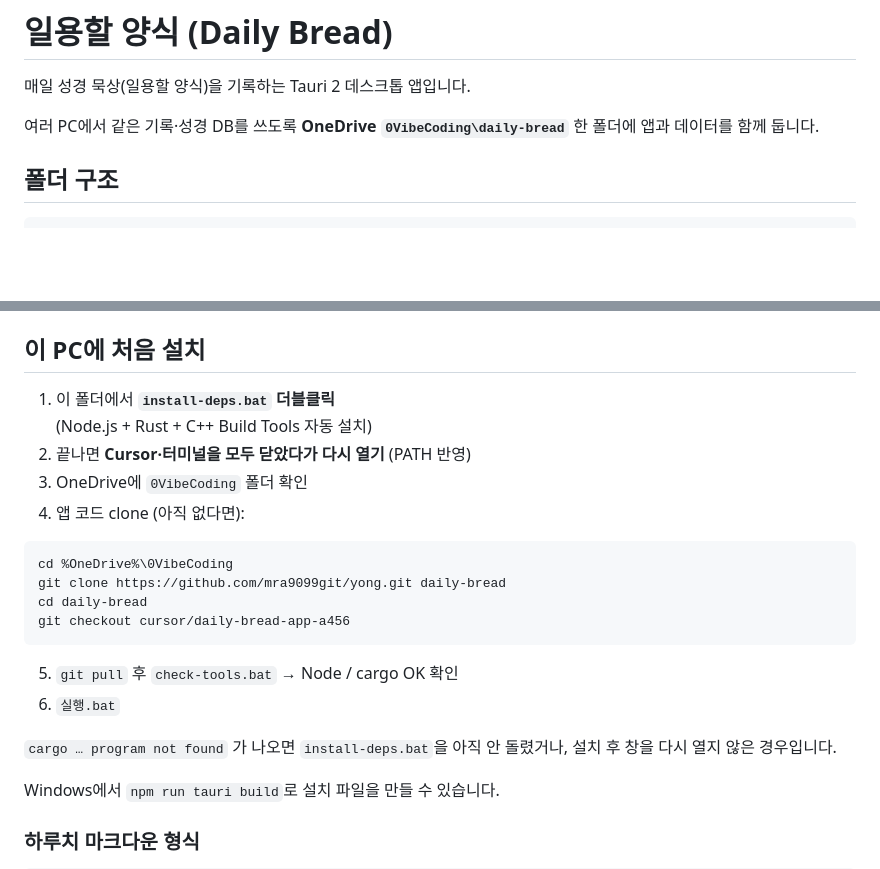
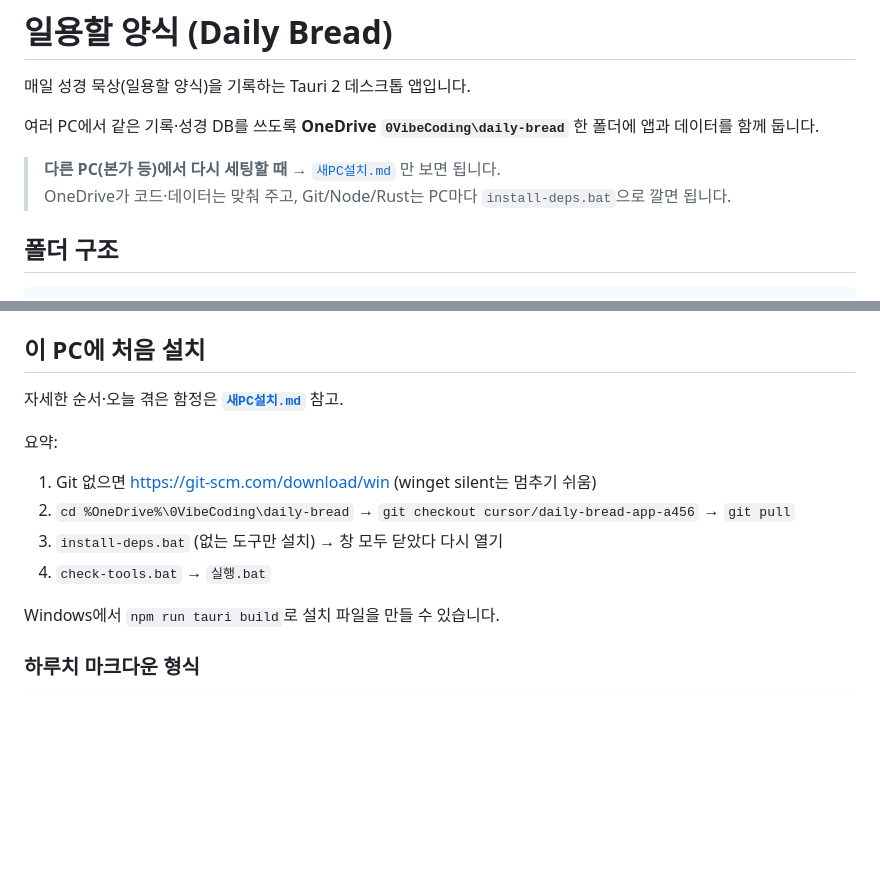
Before and after one commit to mra9099git/yong, a Markdown page: README.md, 2 parts joined by grey strips. Rendered like a GitHub page; blank space fills up the shorter version.

Commit message:
docs: 새 PC 설치 체크리스트에 오늘 겪은 함정 정리
OneDrive로 따라오는 것과 PC마다 깔 것을 구분하고,
winget 멈춤·브랜치 checkout·package-lock 등 실수 포인트를 남긴다.

Co-authored-by: mra9099git <mra9099git@users.noreply.github.com>

````diff
--- a/README.md
+++ b/README.md
@@ -3,6 +3,9 @@
 매일 성경 묵상(일용할 양식)을 기록하는 Tauri 2 데스크톱 앱입니다.
 
 여러 PC에서 같은 기록·성경 DB를 쓰도록 **OneDrive `0VibeCoding\daily-bread`** 한 폴더에 앱과 데이터를 함께 둡니다.
+
+> **다른 PC(본가 등)에서 다시 세팅할 때** → [`새PC설치.md`](./새PC설치.md) 만 보면 됩니다.
+> OneDrive가 코드·데이터는 맞춰 주고, Git/Node/Rust는 PC마다 `install-deps.bat`으로 깔면 됩니다.
 
 ## 폴더 구조
 
@@ -26,23 +29,14 @@
 
 ## 이 PC에 처음 설치
 
-1. 이 폴더에서 **`install-deps.bat` 더블클릭**
-   (Node.js + Rust + C++ Build Tools 자동 설치)
-2. 끝나면 **Cursor·터미널을 모두 닫았다가 다시 열기** (PATH 반영)
-3. OneDrive에 `0VibeCoding` 폴더 확인
-4. 앱 코드 clone (아직 없다면):
+자세한 순서·오늘 겪은 함정은 **[`새PC설치.md`](./새PC설치.md)** 참고.
 
-```bat
-cd %OneDrive%\0VibeCoding
-git clone https://github.com/mra9099git/yong.git daily-bread
-cd daily-bread
-git checkout cursor/daily-bread-app-a456
-```
+요약:
 
-5. `git pull` 후 `check-tools.bat` → Node / cargo OK 확인
-6. `실행.bat`
-
-`cargo … program not found` 가 나오면 `install-deps.bat`을 아직 안 돌렸거나, 설치 후 창을 다시 열지 않은 경우입니다.
+1. Git 없으면 https://git-scm.com/download/win (winget silent는 멈추기 쉬움)
+2. `cd %OneDrive%\0VibeCoding\daily-bread` → `git checkout cursor/daily-bread-app-a456` → `git pull`
+3. `install-deps.bat` (없는 도구만 설치) → 창 모두 닫았다 다시 열기
+4. `check-tools.bat` → `실행.bat`
 
 Windows에서 `npm run tauri build`로 설치 파일을 만들 수 있습니다.
 
````
Also changed, not shown: 새PC설치.md (added, +110 -0 lines).
